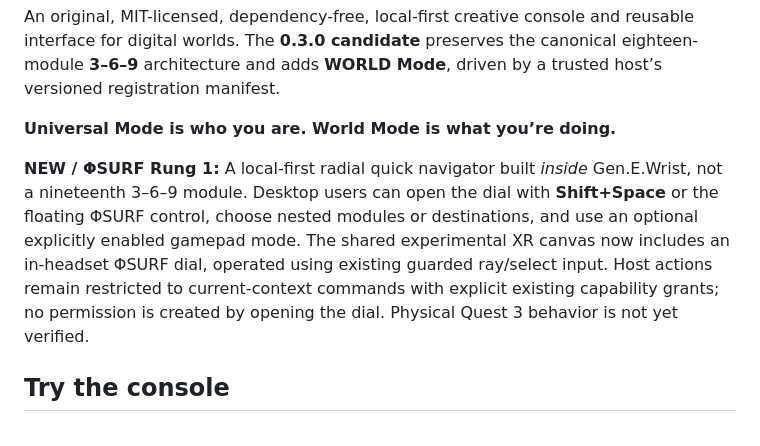
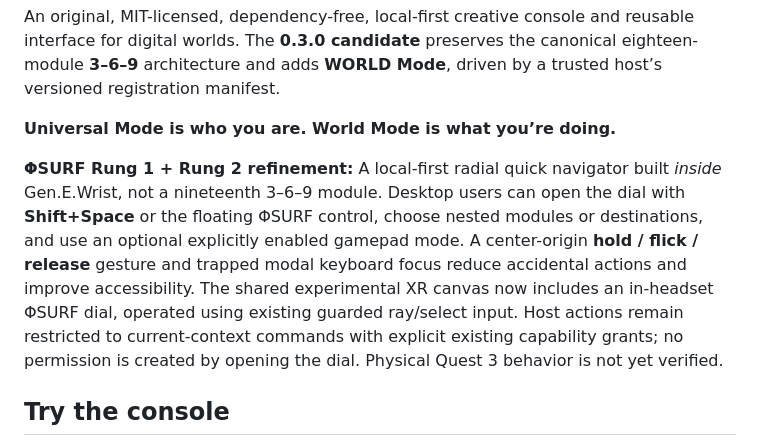
Before and after one commit to MichaelWave369/GenEWrist, a Markdown page: README.md, the part around the change. Rendered like a GitHub page.

Commit message:
docs: summarize PhiSurf input refinement

```diff
--- a/README.md
+++ b/README.md
@@ -6,7 +6,7 @@ An original, MIT-licensed, dependency-free, local-first creative console and reu
 
 **Universal Mode is who you are. World Mode is what you’re doing.**
 
-**NEW / ΦSURF Rung 1:** A local-first radial quick navigator built *inside* Gen.E.Wrist, not a nineteenth 3–6–9 module. Desktop users can open the dial with **Shift+Space** or the floating ΦSURF control, choose nested modules or destinations, and use an optional explicitly enabled gamepad mode. The shared experimental XR canvas now includes an in-headset ΦSURF dial, operated using existing guarded ray/select input. Host actions remain restricted to current-context commands with explicit existing capability grants; no permission is created by opening the dial. Physical Quest 3 behavior is not yet verified.
+**ΦSURF Rung 1 + Rung 2 refinement:** A local-first radial quick navigator built *inside* Gen.E.Wrist, not a nineteenth 3–6–9 module. Desktop users can open the dial with **Shift+Space** or the floating ΦSURF control, choose nested modules or destinations, and use an optional explicitly enabled gamepad mode. A center-origin **hold / flick / release** gesture and trapped modal keyboard focus reduce accidental actions and improve accessibility. The shared experimental XR canvas now includes an in-headset ΦSURF dial, operated using existing guarded ray/select input. Host actions remain restricted to current-context commands with explicit existing capability grants; no permission is created by opening the dial. Physical Quest 3 behavior is not yet verified.
 
 ## Try the console
 
```
